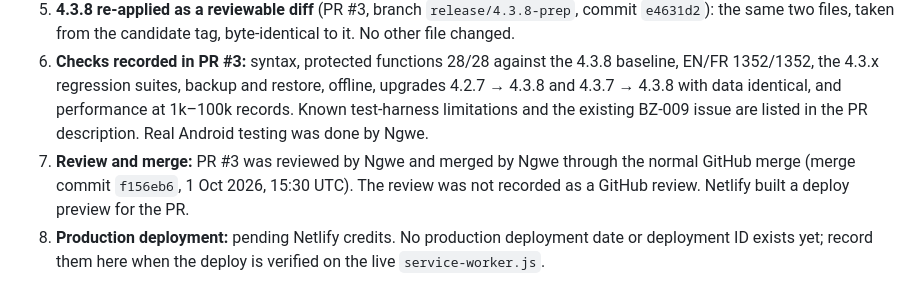
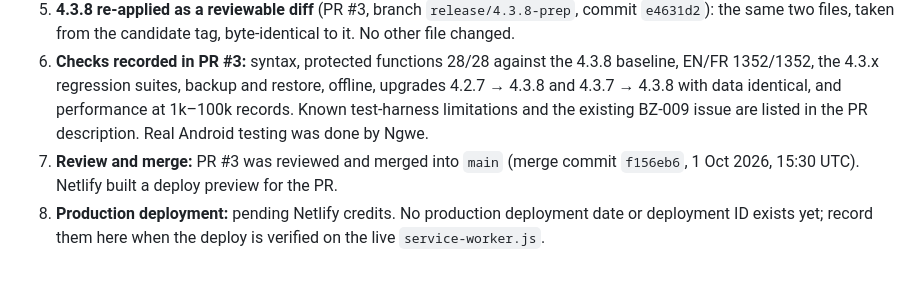
Before and after one commit to bizoraapp/b-izora, a Markdown page: engineering/release/RELEASE_HISTORY.md, the part around the change. Rendered like a GitHub page.

Commit message:
Docs: neutral wording for the PR #3 review and merge (documentation only)
Replaces the review/merge sentence in RELEASE_HISTORY.md with neutral
factual wording. No other change.

Not deployed.

Co-Authored-By: Claude Sonnet 5.5 <noreply@anthropic.com>
Claude-Session: https://claude.ai/code/session_01Q7WS5VpuECHtXW6XWgKv85

```diff
--- a/engineering/release/RELEASE_HISTORY.md
+++ b/engineering/release/RELEASE_HISTORY.md
@@ -34,7 +34,7 @@ Full change details are in the `DEVELOPER.md` changelog and in `engineering/audi
 4. **Production restored on `main`** (PR #2, `eb8dd14`, merge commit `ba9a225`): only `index.html` and `service-worker.js` were set back to their `47bce18` content, with a new commit and no history rewritten.
 5. **4.3.8 re-applied as a reviewable diff** (PR #3, branch `release/4.3.8-prep`, commit `e4631d2`): the same two files, taken from the candidate tag, byte-identical to it. No other file changed.
 6. **Checks recorded in PR #3:** syntax, protected functions 28/28 against the 4.3.8 baseline, EN/FR 1352/1352, the 4.3.x regression suites, backup and restore, offline, upgrades 4.2.7 → 4.3.8 and 4.3.7 → 4.3.8 with data identical, and performance at 1k–100k records. Known test-harness limitations and the existing BZ-009 issue are listed in the PR description. Real Android testing was done by Ngwe.
-7. **Review and merge:** PR #3 was reviewed by Ngwe and merged by Ngwe through the normal GitHub merge (merge commit `f156eb6`, 1 Oct 2026, 15:30 UTC). The review was not recorded as a GitHub review. Netlify built a deploy preview for the PR.
+7. **Review and merge:** PR #3 was reviewed and merged into `main` (merge commit `f156eb6`, 1 Oct 2026, 15:30 UTC). Netlify built a deploy preview for the PR.
 8. **Production deployment:** pending Netlify credits. No production deployment date or deployment ID exists yet; record them here when the deploy is verified on the live `service-worker.js`.
 
 ## Rollback chain
```
